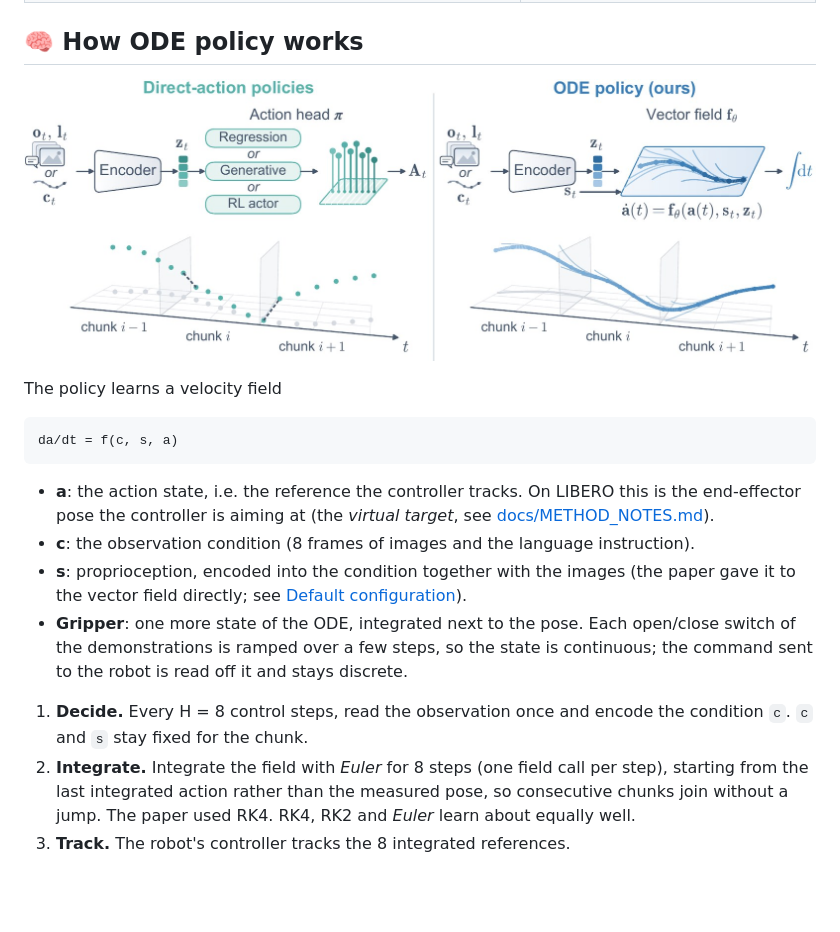
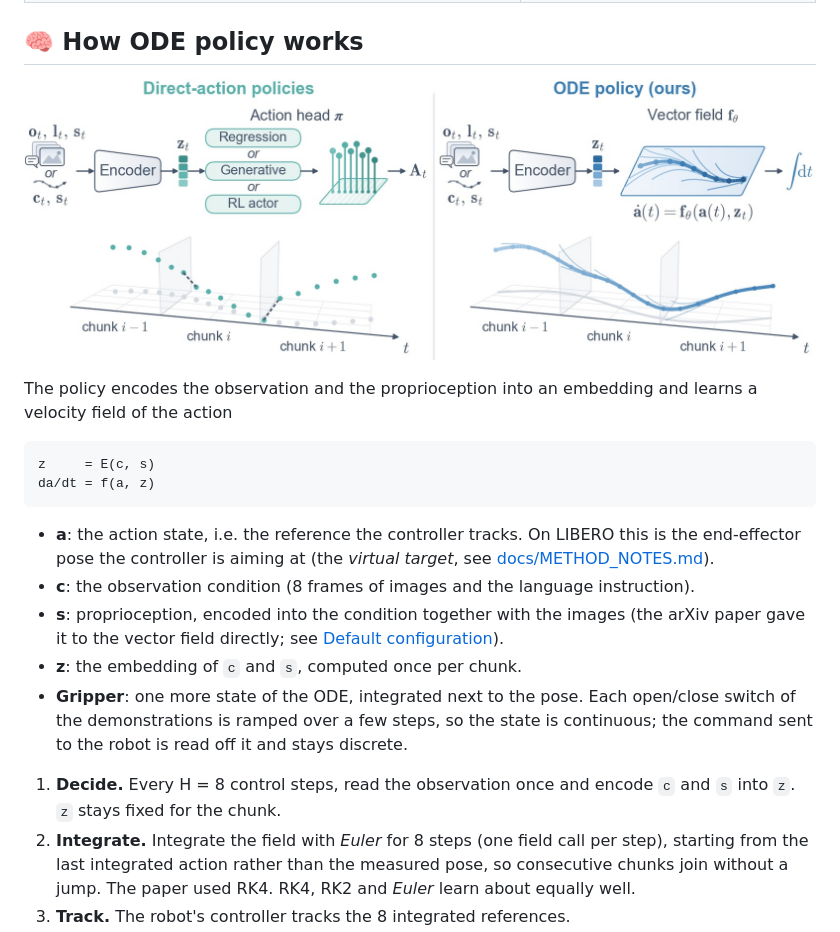
Before and after one commit to NTUMARS/ODE-POLICY, a Markdown page: README.md, the part around the change. GitHub-like rendering; pictures changed too: docs/assets/method.jpg; blank space fills up the shorter version.

Commit message:
docs: proprioception in the condition in the method figure, formula, and notes
Co-Authored-By: Claude Opus 5.5 <noreply@anthropic.com>

````diff
--- a/README.md
+++ b/README.md
@@ -101,22 +101,24 @@ Against 14 baselines, in simulation and on four real robots:
   <img src="docs/assets/method.jpg" alt="Direct-action policies vs. ODE policy" width="100%">
 </p>
 
-The policy learns a velocity field
+The policy encodes the observation and the proprioception into an embedding and learns a velocity field of the action
 
 ```
-da/dt = f(c, s, a)
+z     = E(c, s)
+da/dt = f(a, z)
 ```
 
 - **a**: the action state, i.e. the reference the controller tracks. On LIBERO this is the end-effector pose the
   controller is aiming at (the *virtual target*, see [docs/METHOD_NOTES.md](docs/METHOD_NOTES.md)).
 - **c**: the observation condition (8 frames of images and the language instruction).
-- **s**: proprioception, encoded into the condition together with the images (the paper gave it to the vector
+- **s**: proprioception, encoded into the condition together with the images (the arXiv paper gave it to the vector
   field directly; see [Default configuration](#-default-configuration-2026-11)).
+- **z**: the embedding of `c` and `s`, computed once per chunk.
 - **Gripper**: one more state of the ODE, integrated next to the pose. Each open/close switch of the
   demonstrations is ramped over a few steps, so the state is continuous; the command sent to the robot is
   read off it and stays discrete.
 
-1. **Decide.** Every H = 8 control steps, read the observation once and encode the condition `c`. `c` and `s` stay
+1. **Decide.** Every H = 8 control steps, read the observation once and encode `c` and `s` into `z`. `z` stays
    fixed for the chunk.
 2. **Integrate.** Integrate the field with *Euler* for 8 steps (one field call per step), starting from the last
    integrated action rather than the measured pose, so consecutive chunks join without a jump. The paper used RK4.
````
Also changed, not shown: docs/METHOD_NOTES.md (+5 -3 lines).
